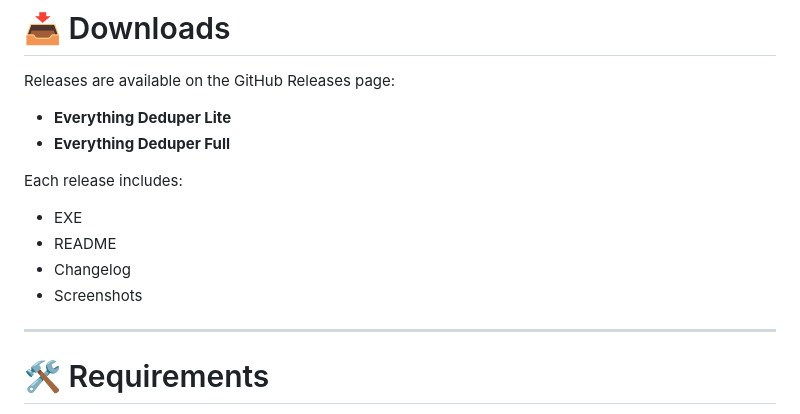
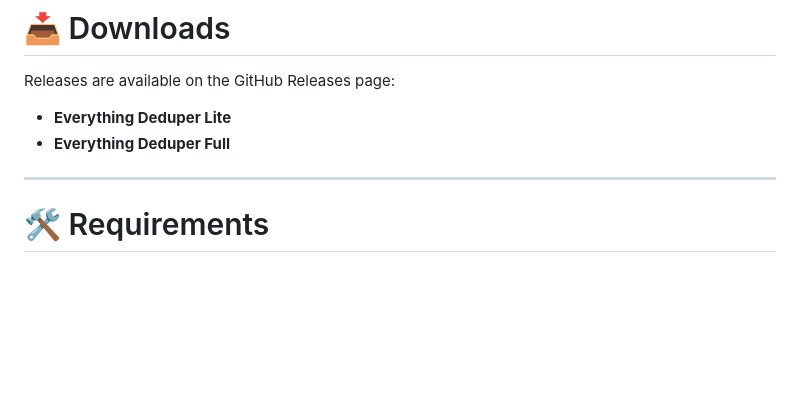
Before and after one commit to carlwaring/EverythingDeduper, a Markdown page: README.md, the part around the change. GitHub-like rendering; blank space fills up the shorter version.

```diff
--- a/README.md
+++ b/README.md
@@ -152,13 +152,6 @@ Releases are available on the GitHub Releases page:
 - **Everything Deduper Lite**
 - **Everything Deduper Full**
 
-Each release includes:
-
-- EXE
-- README
-- Changelog
-- Screenshots
-
 ---
 
 # 🛠️ Requirements
```
